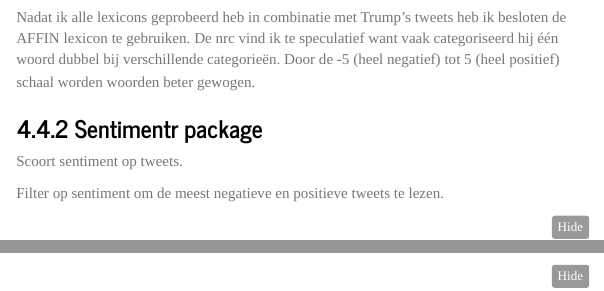
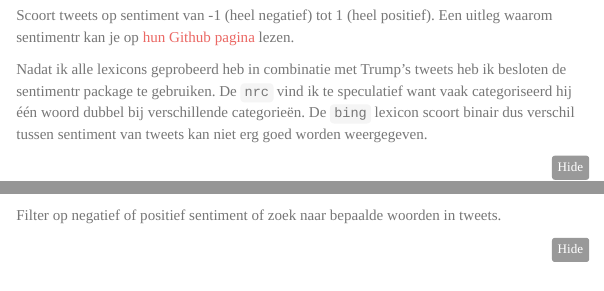
Before and after one commit to thomasdebeus/trump-tweet-analysis, an R Markdown document (trump_tweet_analysis.Rmd): the page in a window 1100 px wide, from 9530 px down before the commit and from 9580 px down after it, and a second part further down, joined at a grey line. Rendered offline with R 4.5, knitr and Pandoc, with nearby package versions; folded parts are opened; some code elsewhere in the file could not run offline.

Commit message:
added reference

````diff
--- a/trump_tweet_analysis.Rmd
+++ b/trump_tweet_analysis.Rmd
@@ -306,4 +306,3 @@ most_used_words %>%
        y = "Aantal woorden")
 ```
 
-Nadat ik alle lexicons geprobeerd heb in combinatie met Trump's tweets heb ik besloten de AFFIN lexicon te gebruiken. De nrc vind ik te speculatief want vaak categoriseerd hij één woord dubbel bij verschillende categorieën. Door de -5 (heel negatief) tot 5 (heel positief) schaal worden woorden beter gewogen.
@@ -310,8 +310,7 @@ Nadat ik alle lexicons geprobeerd heb in combinatie met Trump's tweets heb ik be
+Scoort tweets op sentiment van -1 (heel negatief) tot 1 (heel positief). Een uitleg waarom sentimentr kan je op [hun Github pagina](https://github.com/trinker/sentimentr) lezen.
 
-### Sentimentr package
-Scoort sentiment op tweets.
+Nadat ik alle lexicons geprobeerd heb in combinatie met Trump's tweets heb ik besloten de sentimentr package te gebruiken. De `nrc` vind ik te speculatief want vaak categoriseerd hij één woord dubbel bij verschillende categorieën. De `bing` lexicon scoort binair dus verschil tussen sentiment van tweets kan niet erg goed worden weergegeven.
 
-Filter op sentiment om de meest negatieve en positieve tweets te lezen.
 ```{r sentimentr-viz, message=FALSE, warning=FALSE, fig.width=8.2, fig.height=2.07}
 # Add column with catagories positive and negative column
 president_tweets <- president_tweets %>% mutate(pos_neg = ifelse(president_tweets$sentiment >= 0, "positive", "negative"))
@@ -379,6 +378,12 @@ president_tweets %>%
        subtitle = "Vanaf inauguratie.",
        x = NULL,
        y = "Sentiment")
+
+```
+
+
+Filter op negatief of positief sentiment of zoek naar bepaalde woorden in tweets.
+```{r sent-tweets, message=FALSE, warning=FALSE}
 # Dataset sorted by negative sentiment
 # HTML widget
 datatable(head(president_tweets[,c(2,1)], n = nrow(president_tweets)), options = list(pageLength = 5))
````
Also changed, not shown: trump_tweet_analysis.Rmd (1 more changed lines).
